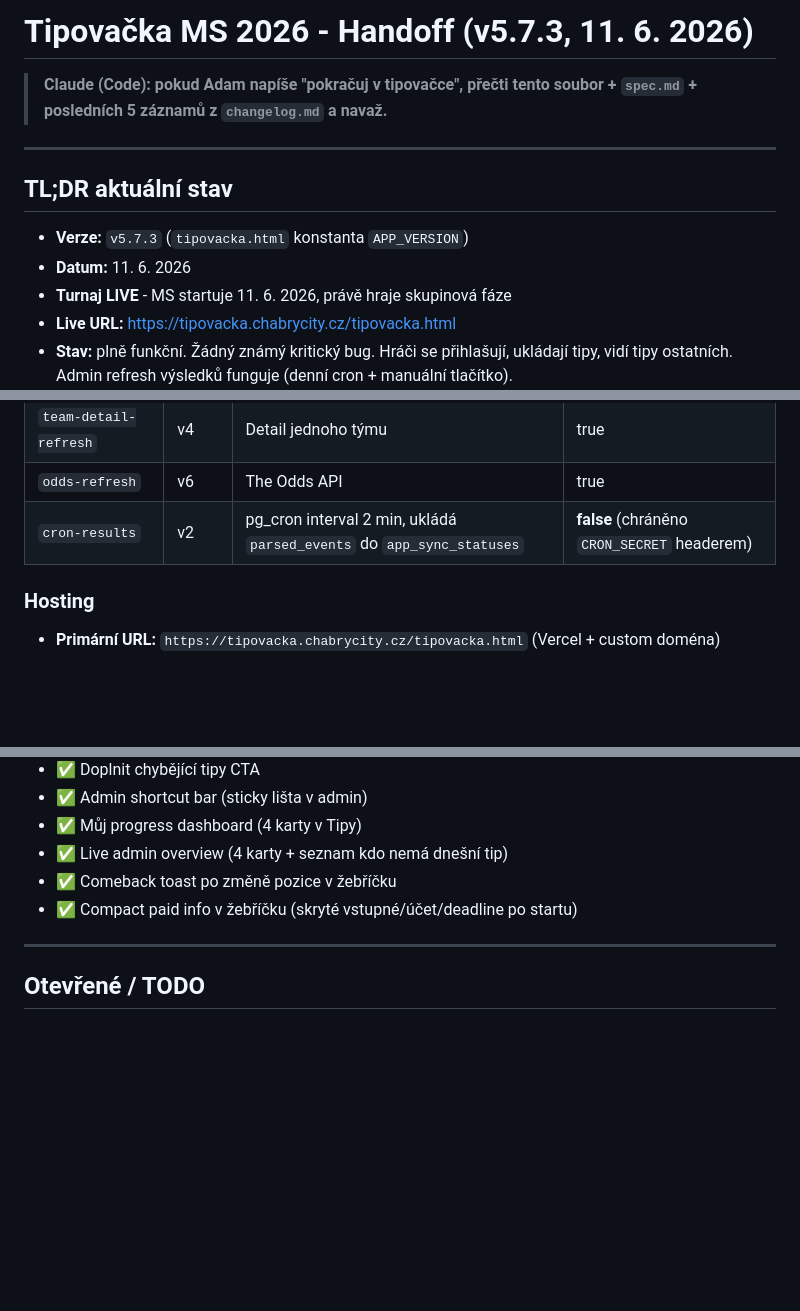
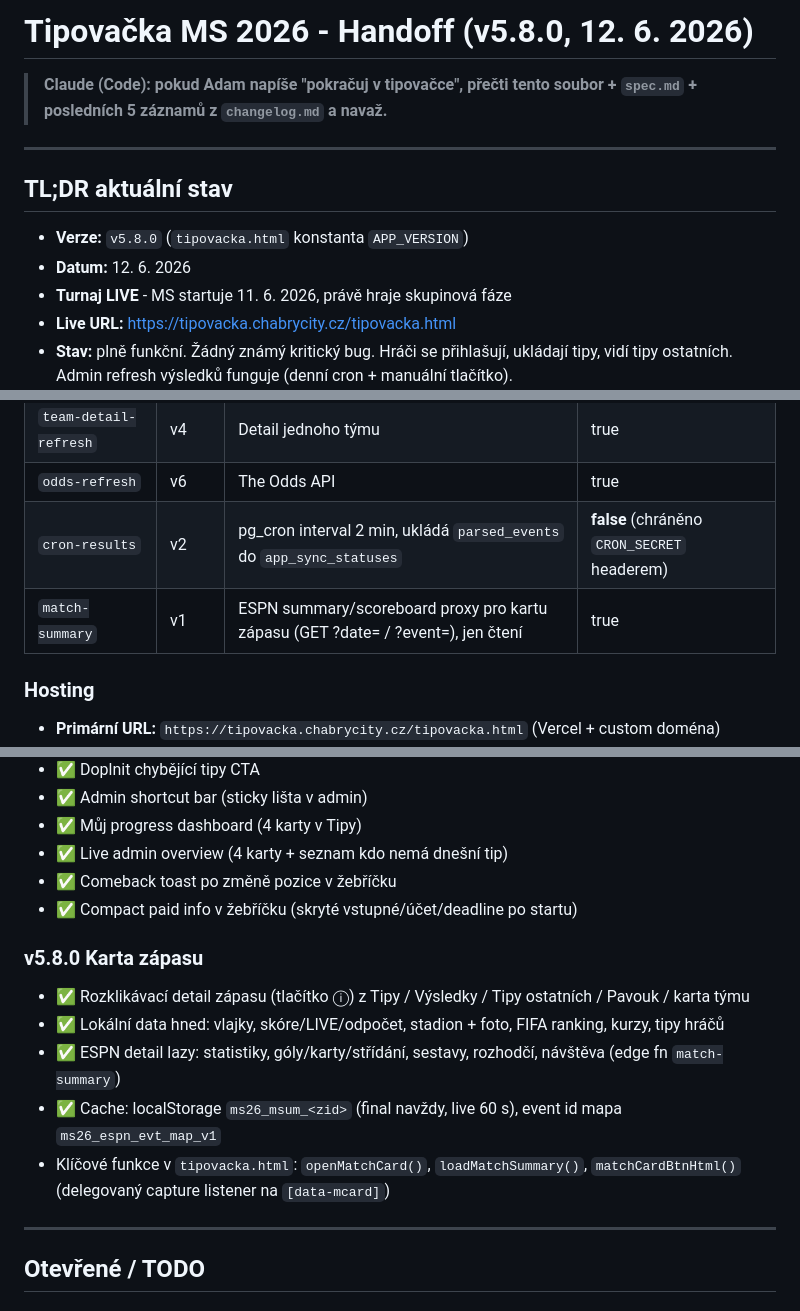
Before and after one commit to adamsky184/tipovacka2026, a Markdown page: HANDOFF.md, 3 parts joined by grey strips. Rendered like a GitHub page; blank space fills up the shorter version.

Commit message:
v5.8.0 docs: HANDOFF update (karta zapasu + match-summary edge fn)
Co-Authored-By: Claude Fable 5 <noreply@anthropic.com>

```diff
--- a/HANDOFF.md
+++ b/HANDOFF.md
@@ -1,4 +1,4 @@
-# Tipovačka MS 2026 - Handoff (v5.7.3, 11. 6. 2026)
+# Tipovačka MS 2026 - Handoff (v5.8.0, 12. 6. 2026)
 
 > **Claude (Code): pokud Adam napíše "pokračuj v tipovačce", přečti tento soubor + `spec.md` + posledních 5 záznamů z `changelog.md` a navaž.**
 
@@ -6,8 +6,8 @@
 
 ## TL;DR aktuální stav
 
-- **Verze:** `v5.7.3` (`tipovacka.html` konstanta `APP_VERSION`)
-- **Datum:** 11. 6. 2026
+- **Verze:** `v5.8.0` (`tipovacka.html` konstanta `APP_VERSION`)
+- **Datum:** 12. 6. 2026
 - **Turnaj LIVE** - MS startuje 11. 6. 2026, právě hraje skupinová fáze
 - **Live URL:** https://tipovacka.chabrycity.cz/tipovacka.html
 - **Stav:** plně funkční. Žádný známý kritický bug. Hráči se přihlašují, ukládají tipy, vidí tipy ostatních. Admin refresh výsledků funguje (denní cron + manuální tlačítko).
@@ -88,6 +88,7 @@ TIPOVACKA2026/
 | `team-detail-refresh` | v4 | Detail jednoho týmu | true |
 | `odds-refresh` | v6 | The Odds API | true |
 | `cron-results` | v2 | pg_cron interval 2 min, ukládá `parsed_events` do `app_sync_statuses` | **false** (chráněno `CRON_SECRET` headerem) |
+| `match-summary` | v1 | ESPN summary/scoreboard proxy pro kartu zápasu (GET ?date= / ?event=), jen čtení | true |
 
 ### Hosting
 - **Primární URL:** `https://tipovacka.chabrycity.cz/tipovacka.html` (Vercel + custom doména)
@@ -182,6 +183,13 @@ Při každé změně:
 - ✅ Comeback toast po změně pozice v žebříčku
 - ✅ Compact paid info v žebříčku (skryté vstupné/účet/deadline po startu)
 
+### v5.8.0 Karta zápasu
+- ✅ Rozklikávací detail zápasu (tlačítko ⓘ) z Tipy / Výsledky / Tipy ostatních / Pavouk / karta týmu
+- ✅ Lokální data hned: vlajky, skóre/LIVE/odpočet, stadion + foto, FIFA ranking, kurzy, tipy hráčů
+- ✅ ESPN detail lazy: statistiky, góly/karty/střídání, sestavy, rozhodčí, návštěva (edge fn `match-summary`)
+- ✅ Cache: localStorage `ms26_msum_<zid>` (final navždy, live 60 s), event id mapa `ms26_espn_evt_map_v1`
+- Klíčové funkce v `tipovacka.html`: `openMatchCard()`, `loadMatchSummary()`, `matchCardBtnHtml()` (delegovaný capture listener na `[data-mcard]`)
+
 ---
 
 ## Otevřené / TODO
```
